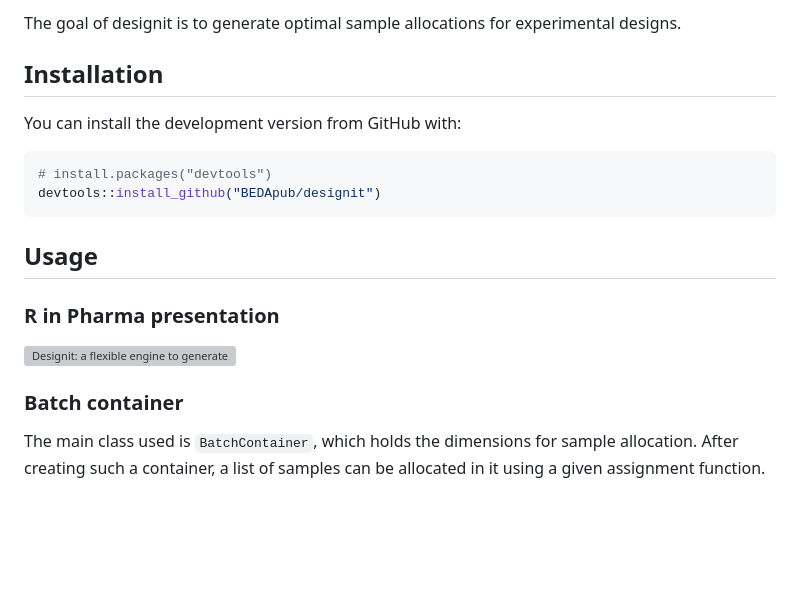
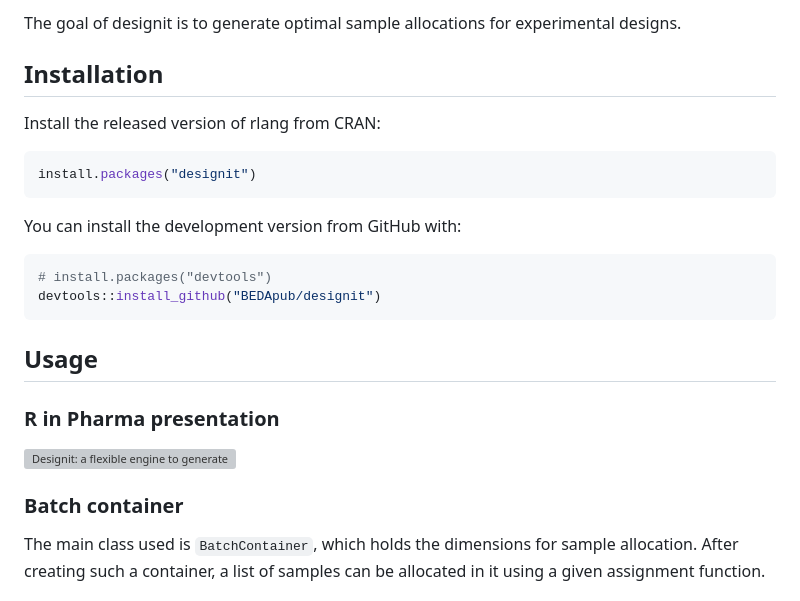
Before and after one commit to bedapub/designit, a Markdown page: README.md, the part around the change printed below. Drawn GitHub-style; blank space fills up the shorter version; grey boxes are pictures that could not be loaded.

Commit message:
readme: installation form cran

````diff
--- a/README.md
+++ b/README.md
@@ -15,6 +15,12 @@ experimental designs.
 
 ## Installation
 
+Install the released version of rlang from CRAN:
+
+``` r
+install.packages("designit")
+```
+
 You can install the development version from GitHub with:
 
 ``` r
@@ -25,9 +31,13 @@ devtools::install_github("BEDApub/designit")
 ## Usage
 
 ### R in Pharma presentation
-[![Designit: a flexible engine to generate experiment layouts, R in Pharma presentation](https://img.youtube.com/vi/mvPmSQJVy8o/0.jpg)](https://www.youtube.com/watch?v=mvPmSQJVy8o "Designit: a flexible engine to generate experiment layouts")
+
+[![Designit: a flexible engine to generate experiment layouts, R in
+Pharma
+presentation](https://img.youtube.com/vi/mvPmSQJVy8o/0.jpg)](https://www.youtube.com/watch?v=mvPmSQJVy8o "Designit: a flexible engine to generate experiment layouts")
 
 ### Batch container
+
 The main class used is `BatchContainer`, which holds the dimensions for
 sample allocation. After creating such a container, a list of samples
 can be allocated in it using a given assignment function.
````
Also changed, not shown: other parts of README.md (+0 -1 lines), man/figures/README-optimized_assignment-1.png, man/figures/README-optimized_assignment-2.png, man/figures/README-random_assignment-1.png, 1 other file.
